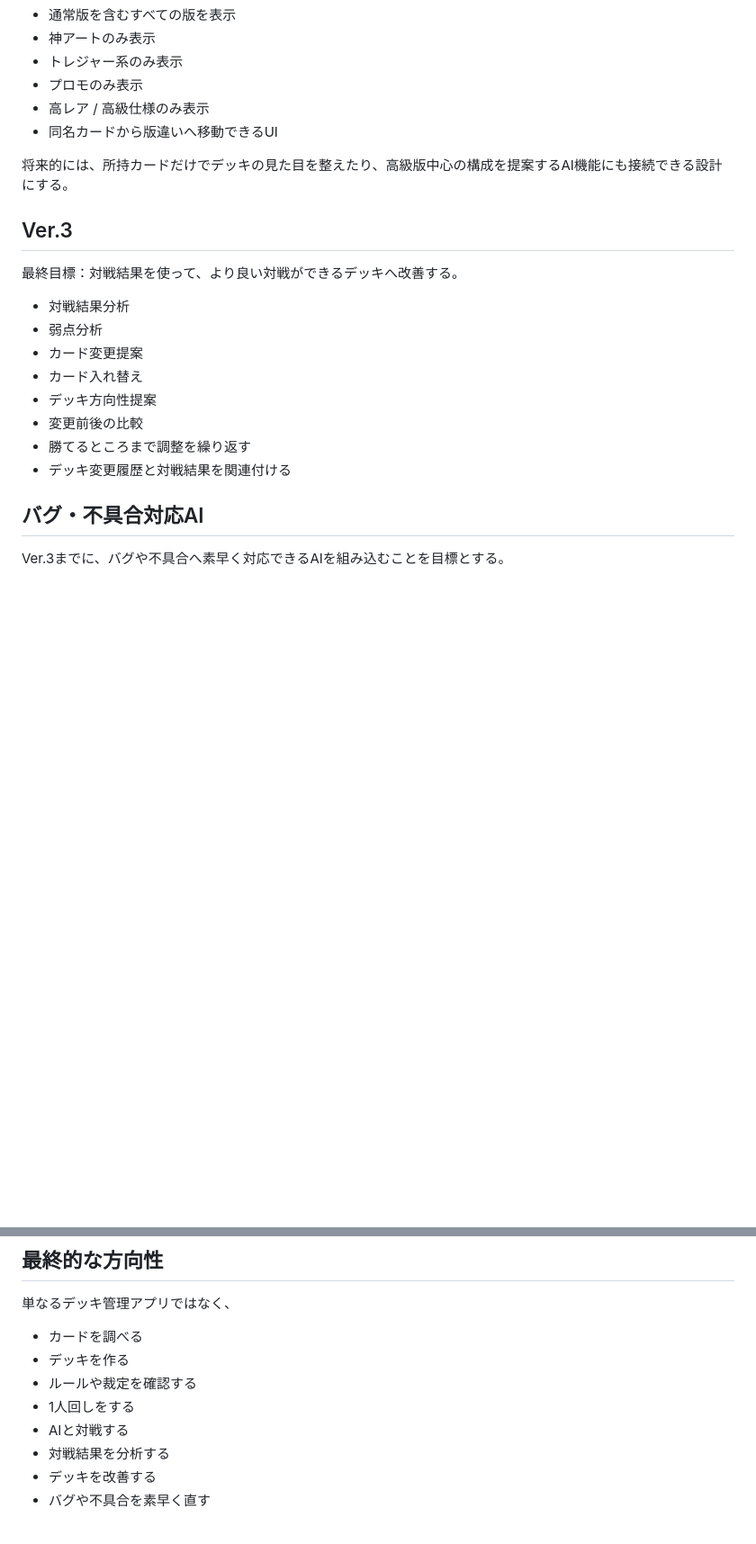
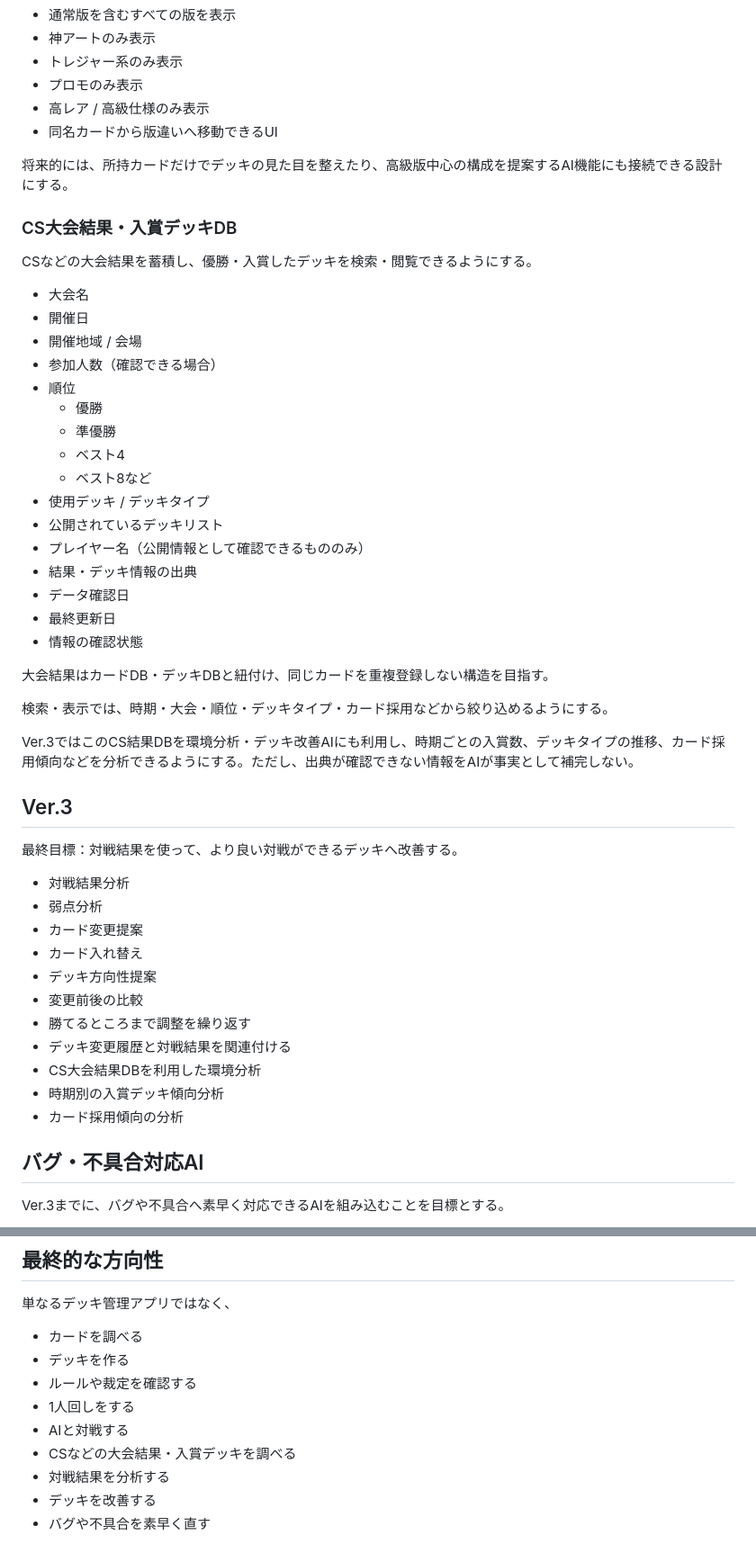
Before and after one commit to RYU919513/-ver.1, a Markdown page: README.md, 2 parts joined by grey strips. Shown at 90% size. Drawn GitHub-style; blank space fills up the shorter version.

Commit message:
docs: add CS tournament results roadmap

```diff
--- a/README.md
+++ b/README.md
@@ -159,6 +159,33 @@ Ver.1ではジャッジAIそのものは作らず、Ver.2で使う基盤を用
 
 将来的には、所持カードだけでデッキの見た目を整えたり、高級版中心の構成を提案するAI機能にも接続できる設計にする。
 
+### CS大会結果・入賞デッキDB
+
+CSなどの大会結果を蓄積し、優勝・入賞したデッキを検索・閲覧できるようにする。
+
+- 大会名
+- 開催日
+- 開催地域 / 会場
+- 参加人数（確認できる場合）
+- 順位
+  - 優勝
+  - 準優勝
+  - ベスト4
+  - ベスト8など
+- 使用デッキ / デッキタイプ
+- 公開されているデッキリスト
+- プレイヤー名（公開情報として確認できるもののみ）
+- 結果・デッキ情報の出典
+- データ確認日
+- 最終更新日
+- 情報の確認状態
+
+大会結果はカードDB・デッキDBと紐付け、同じカードを重複登録しない構造を目指す。
+
+検索・表示では、時期・大会・順位・デッキタイプ・カード採用などから絞り込めるようにする。
+
+Ver.3ではこのCS結果DBを環境分析・デッキ改善AIにも利用し、時期ごとの入賞数、デッキタイプの推移、カード採用傾向などを分析できるようにする。ただし、出典が確認できない情報をAIが事実として補完しない。
+
 ## Ver.3
 
 最終目標：対戦結果を使って、より良い対戦ができるデッキへ改善する。
@@ -171,6 +198,9 @@ Ver.1ではジャッジAIそのものは作らず、Ver.2で使う基盤を用
 - 変更前後の比較
 - 勝てるところまで調整を繰り返す
 - デッキ変更履歴と対戦結果を関連付ける
+- CS大会結果DBを利用した環境分析
+- 時期別の入賞デッキ傾向分析
+- カード採用傾向の分析
 
 ## バグ・不具合対応AI
 
@@ -201,6 +231,7 @@ Ver.3までに、バグや不具合へ素早く対応できるAIを組み込む
 - ルールや裁定を確認する
 - 1人回しをする
 - AIと対戦する
+- CSなどの大会結果・入賞デッキを調べる
 - 対戦結果を分析する
 - デッキを改善する
 - バグや不具合を素早く直す
```
